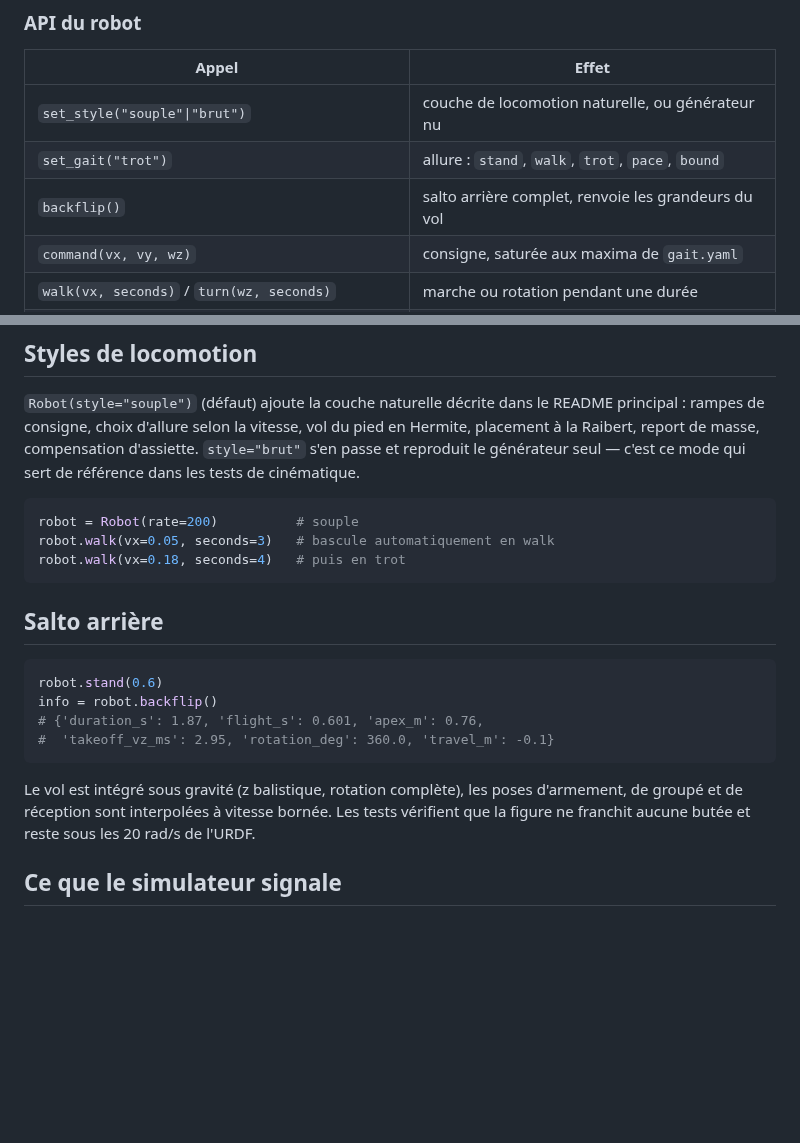
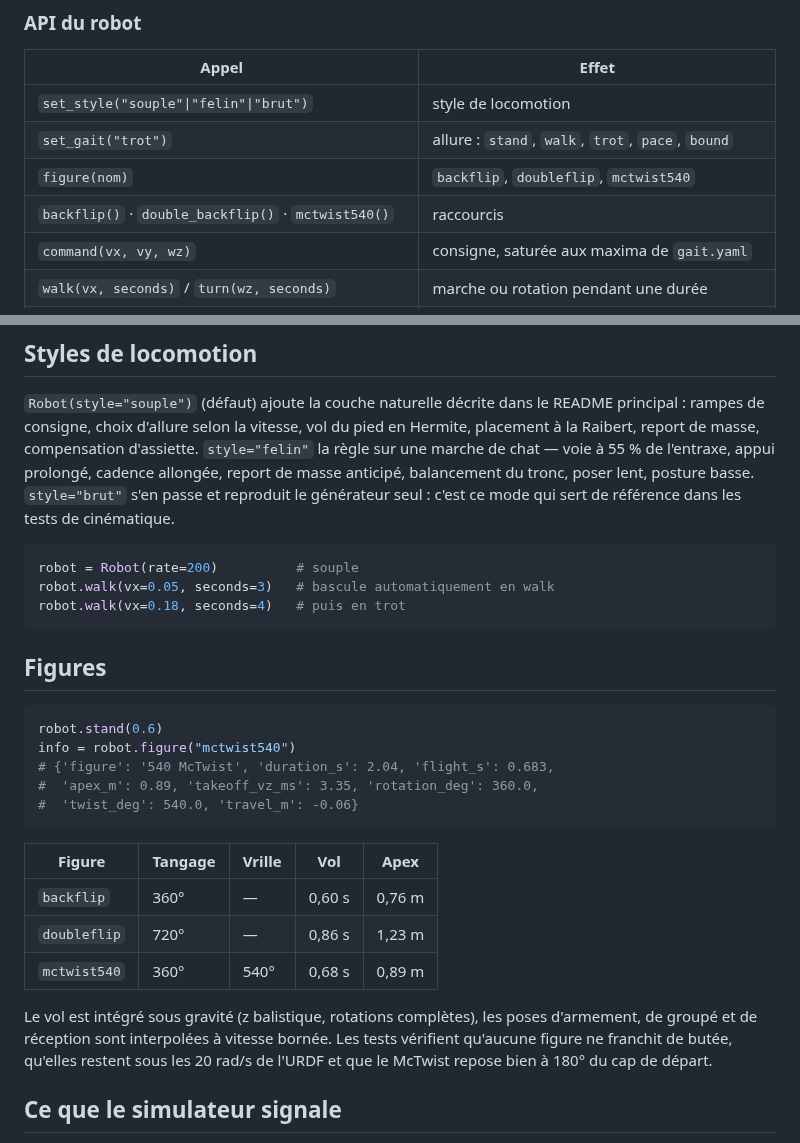
Before and after one commit to equationstratos/YLO2, a Markdown page: sim/README.md, 2 parts joined by grey strips. Drawn GitHub-style; blank space fills up the shorter version.

````diff
--- a/sim/README.md
+++ b/sim/README.md
@@ -58,9 +58,10 @@ ou via `ylo2-sim run`.
 
 | Appel | Effet |
 | --- | --- |
-| `set_style("souple"\|"brut")` | couche de locomotion naturelle, ou générateur nu |
+| `set_style("souple"\|"felin"\|"brut")` | style de locomotion |
 | `set_gait("trot")` | allure : `stand`, `walk`, `trot`, `pace`, `bound` |
-| `backflip()` | salto arrière complet, renvoie les grandeurs du vol |
+| `figure(nom)` | `backflip`, `doubleflip`, `mctwist540` |
+| `backflip()` · `double_backflip()` · `mctwist540()` | raccourcis |
 | `command(vx, vy, wz)` | consigne, saturée aux maxima de `gait.yaml` |
 | `walk(vx, seconds)` / `turn(wz, seconds)` | marche ou rotation pendant une durée |
 | `stand(seconds, height)` / `squat(low, high, seconds)` | station et accroupissement |
@@ -80,8 +81,11 @@ Les axes portent les noms de l'URDF : `lf_haa`, `lf_hfe`, `lf_kfe`, puis `rf_`,
 `Robot(style="souple")` (défaut) ajoute la couche naturelle décrite dans le
 README principal : rampes de consigne, choix d'allure selon la vitesse, vol du
 pied en Hermite, placement à la Raibert, report de masse, compensation
-d'assiette. `style="brut"` s'en passe et reproduit le générateur seul —
-c'est ce mode qui sert de référence dans les tests de cinématique.
+d'assiette. `style="felin"` la règle sur une marche de chat — voie à 55 % de
+l'entraxe, appui prolongé, cadence allongée, report de masse anticipé,
+balancement du tronc, poser lent, posture basse. `style="brut"` s'en passe et
+reproduit le générateur seul : c'est ce mode qui sert de référence dans les
+tests de cinématique.
 
 ```python
 robot = Robot(rate=200)          # souple
@@ -89,19 +93,26 @@ robot.walk(vx=0.05, seconds=3)   # bascule automatiquement en walk
 robot.walk(vx=0.18, seconds=4)   # puis en trot
 ```
 
-## Salto arrière
+## Figures
 
 ```python
 robot.stand(0.6)
-info = robot.backflip()
-# {'duration_s': 1.87, 'flight_s': 0.601, 'apex_m': 0.76,
-#  'takeoff_vz_ms': 2.95, 'rotation_deg': 360.0, 'travel_m': -0.1}
+info = robot.figure("mctwist540")
+# {'figure': '540 McTwist', 'duration_s': 2.04, 'flight_s': 0.683,
+#  'apex_m': 0.89, 'takeoff_vz_ms': 3.35, 'rotation_deg': 360.0,
+#  'twist_deg': 540.0, 'travel_m': -0.06}
 ```
 
-Le vol est intégré sous gravité (z balistique, rotation complète), les poses
+| Figure | Tangage | Vrille | Vol | Apex |
+| --- | --- | --- | --- | --- |
+| `backflip` | 360° | — | 0,60 s | 0,76 m |
+| `doubleflip` | 720° | — | 0,86 s | 1,23 m |
+| `mctwist540` | 360° | 540° | 0,68 s | 0,89 m |
+
+Le vol est intégré sous gravité (z balistique, rotations complètes), les poses
 d'armement, de groupé et de réception sont interpolées à vitesse bornée. Les
-tests vérifient que la figure ne franchit aucune butée et reste sous les
-20 rad/s de l'URDF.
+tests vérifient qu'aucune figure ne franchit de butée, qu'elles restent sous
+les 20 rad/s de l'URDF et que le McTwist repose bien à 180° du cap de départ.
 
 ## Ce que le simulateur signale
 
````
Also changed, not shown: README.md (+44 -23 lines), docs/preview-iso.png, 11 other files.
